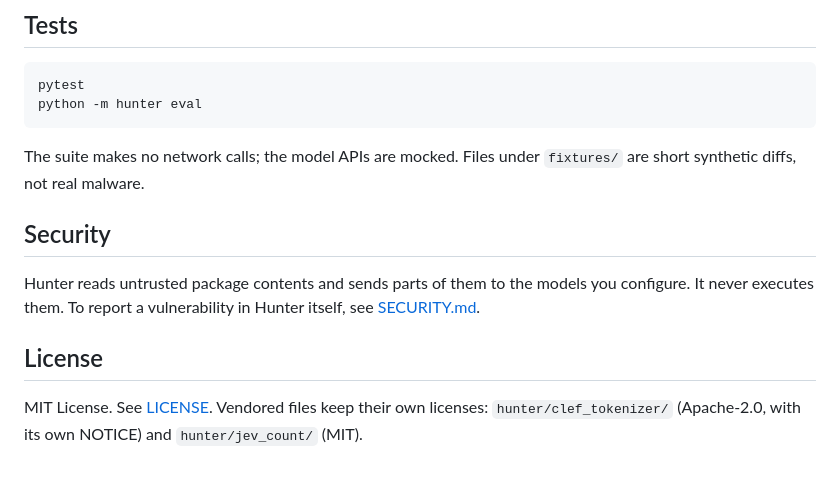
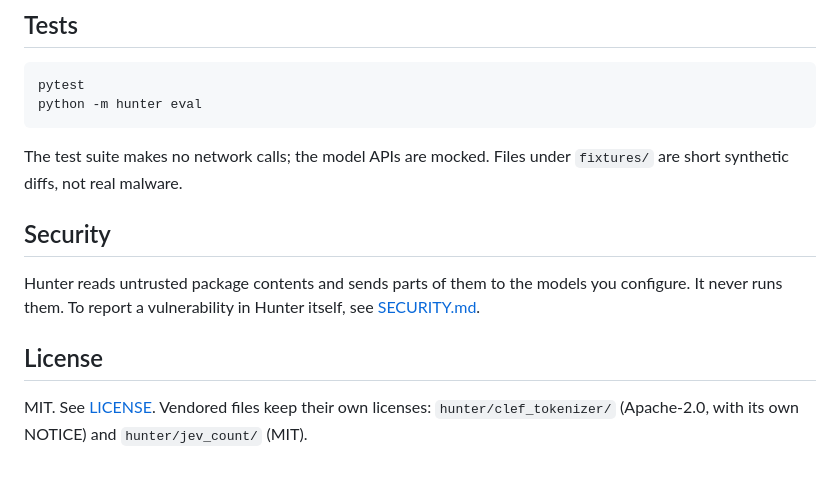
Before and after one commit to SecOps-AG/Supply-Chain-Hunter, a Markdown page: README.md, the part around one of its changes. Rendered like a GitHub page.

````diff
--- a/README.md
+++ b/README.md
@@ -134,12 +135,12 @@ pytest
 python -m hunter eval
 ```
 
-The suite makes no network calls; the model APIs are mocked. Files under `fixtures/` are short synthetic diffs, not real malware.
+The test suite makes no network calls; the model APIs are mocked. Files under `fixtures/` are short synthetic diffs, not real malware.
 
 ## Security
 
-Hunter reads untrusted package contents and sends parts of them to the models you configure. It never executes them. To report a vulnerability in Hunter itself, see [SECURITY.md](SECURITY.md).
+Hunter reads untrusted package contents and sends parts of them to the models you configure. It never runs them. To report a vulnerability in Hunter itself, see [SECURITY.md](SECURITY.md).
 
 ## License
 
-MIT License. See [LICENSE](LICENSE). Vendored files keep their own licenses: `hunter/clef_tokenizer/` (Apache-2.0, with its own NOTICE) and `hunter/jev_count/` (MIT).
+MIT. See [LICENSE](LICENSE). Vendored files keep their own licenses: `hunter/clef_tokenizer/` (Apache-2.0, with its own NOTICE) and `hunter/jev_count/` (MIT).
````
Also changed, not shown: other parts of README.md (+48 -47 lines).
